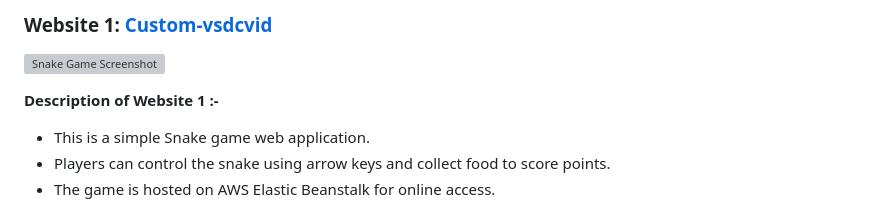
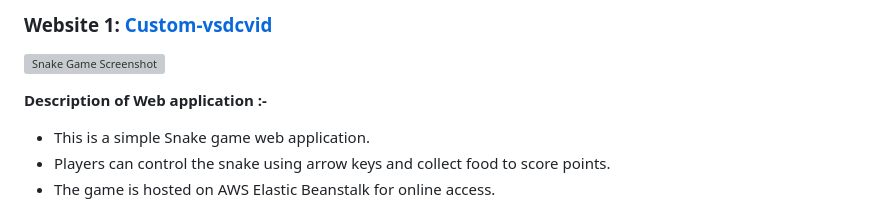
Before and after one commit to ChinmayGajul/Docker-Nginx-Deploy-Beanstalk, a Markdown page: README.md, the part around the change. Drawn GitHub-style; grey boxes are pictures that could not be loaded.

```diff
--- a/README.md
+++ b/README.md
@@ -91,7 +91,7 @@ In the final step, we deploy the Docker container on AWS Elastic Beanstalk. This
 
 ![Snake Game Screenshot](snake_game_screenshot.png)
 
-**Description of Website 1 :-**
+**Description of Web application :-**
 - This is a simple Snake game web application.
 - Players can control the snake using arrow keys and collect food to score points.
 - The game is hosted on AWS Elastic Beanstalk for online access.
```
